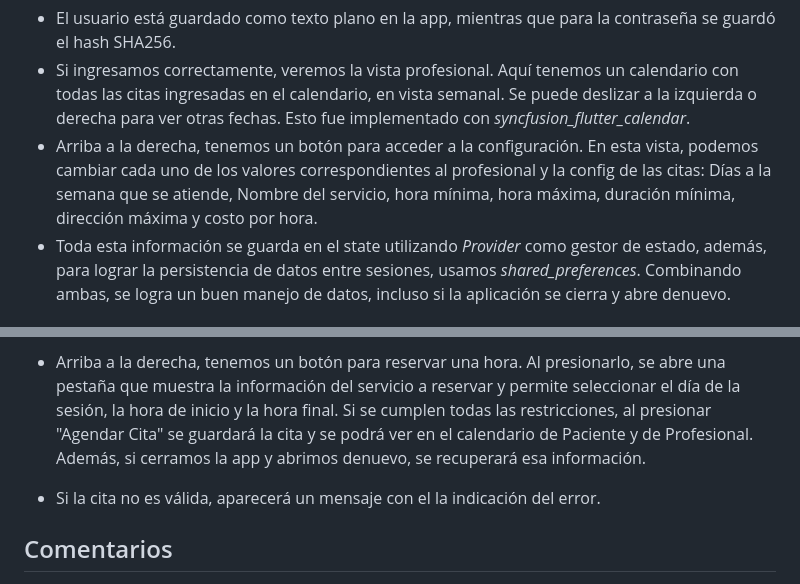
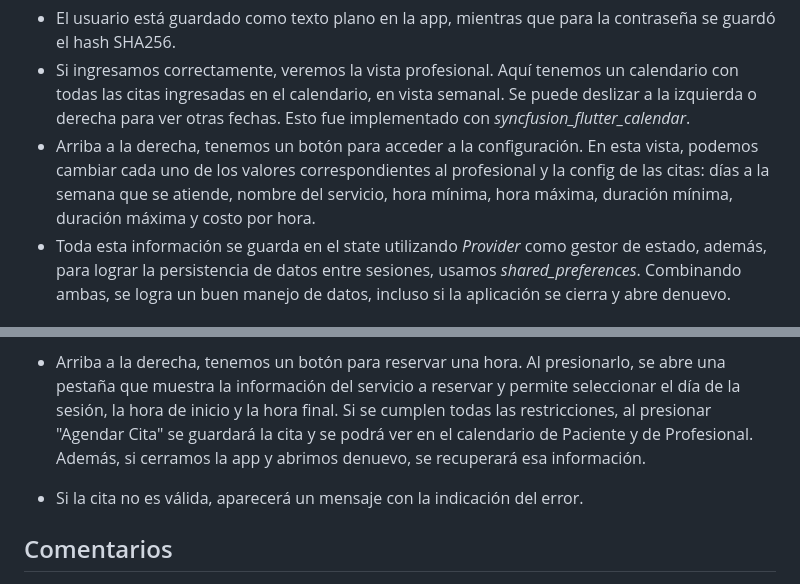
Before and after one commit to vowagner/encuadrado_take_home, a Markdown page: README.md, 2 parts joined by grey strips. Drawn GitHub-style.

Commit message:
typo2 readme

```diff
--- a/README.md
+++ b/README.md
@@ -89,7 +89,7 @@ pass: enc123**456&789
 - El usuario está guardado como texto plano en la app, mientras que para la contraseña se guardó el hash SHA256.
 - Si ingresamos correctamente, veremos la vista profesional. Aquí tenemos un calendario con todas las citas ingresadas en el calendario, en vista semanal. Se puede deslizar a la izquierda o derecha para ver otras fechas. Esto fue implementado con *syncfusion_flutter_calendar*.
 - Arriba a la derecha, tenemos un botón para acceder a la configuración. En esta vista, podemos cambiar cada uno de los valores correspondientes al profesional y la config de las citas:
-Días a la semana que se atiende, Nombre del servicio, hora mínima, hora máxima, duración mínima, dirección máxima y costo por hora.
+días a la semana que se atiende, nombre del servicio, hora mínima, hora máxima, duración mínima, duración máxima y costo por hora.
 - Toda esta información se guarda en el state utilizando *Provider* como gestor de estado, además, para lograr la persistencia de datos entre sesiones, usamos *shared_preferences*. Combinando ambas, se logra un buen manejo de datos, incluso si la aplicación se cierra y abre denuevo.
 
 ### Vista Paciente
@@ -98,7 +98,7 @@ Días a la semana que se atiende, Nombre del servicio, hora mínima, hora máxim
 
 - En el calendario visto, solo veremos los días en el que el profesional trabaja. Por ejemplo, si en la vista profesional cambiamos los días disponibles a Lunes-Miercoles-Viernes, en la vista paciente solo veremos estos días. Además, solo se muestra el rango de horario en el que el profesional trabaja.
 - Arriba a la derecha, tenemos un botón para reservar una hora. Al presionarlo, se abre una pestaña que muestra la información del servicio a reservar y permite seleccionar el día de la sesión, la hora de inicio y la hora final. Si se cumplen todas las restricciones, al presionar "Agendar Cita" se guardará la cita y se podrá ver en el calendario de Paciente y de Profesional. Además, si cerramos la app y abrimos denuevo, se recuperará esa información.
-- Si la cita no es válida, aparecerá un mensaje con el la indicación del error.
+- Si la cita no es válida, aparecerá un mensaje con la indicación del error.
 
 ## Comentarios
 
```
Also changed, not shown: other parts of README.md (+1 -1 lines).
